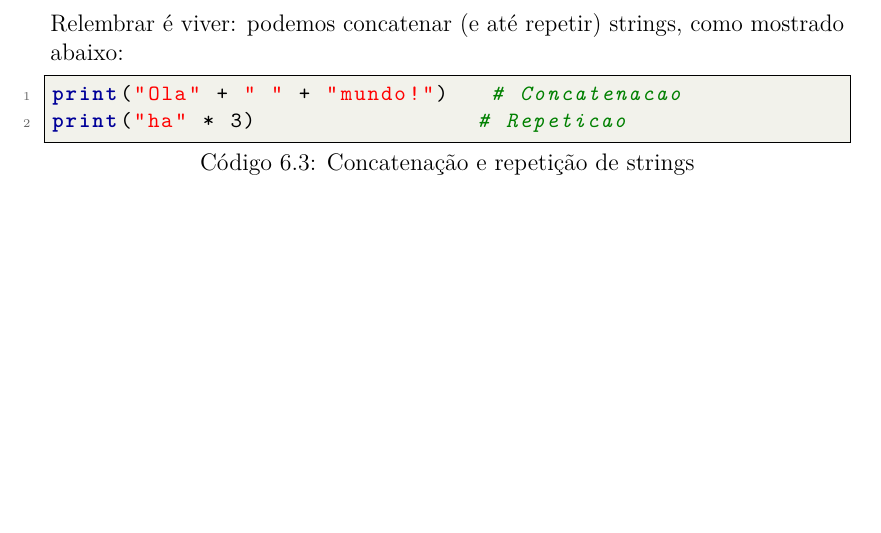
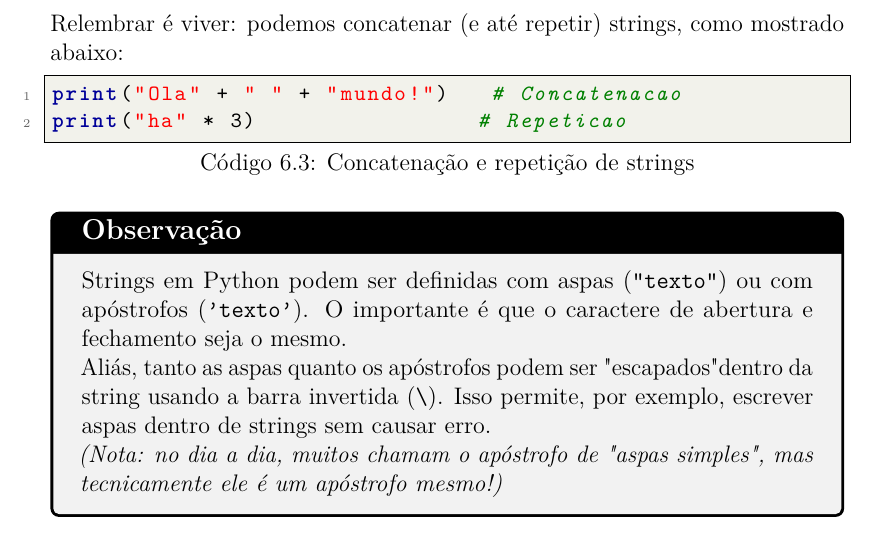
Before and after one commit to egbulsoni/livreto-python, a LaTeX thesis (python_tutorial.tex): part of page 30 of 42, cut so that both start at the same text, the shorter picture padded with empty space. Compiled offline with pdfLaTeX.

Commit message:
adicionado observação no capítulo 6 (strings)

```diff
--- a/python_tutorial.tex
+++ b/python_tutorial.tex
@@ -764,6 +764,14 @@ print("Ola" + " " + "mundo!")   # Concatenacao
 print("ha" * 3)                # Repeticao
 \end{lstlisting}
 
+	\begin{tcolorbox}[colback=gray!10, colframe=black, title={\large\bfseries Observação}]
+		Strings em Python podem ser definidas com aspas (\verb|"texto"|) ou com apóstrofos (\verb|'texto'|). O importante é que o caractere de abertura e fechamento seja o mesmo.
+
+		Aliás, tanto as aspas quanto os apóstrofos podem ser "escapados" dentro da string usando a barra invertida (\verb|\|). Isso permite, por exemplo, escrever aspas dentro de strings sem causar erro.
+
+		\textit{(Nota: no dia a dia, muitos chamam o apóstrofo de "aspas simples", mas tecnicamente ele é um apóstrofo mesmo!)}
+	\end{tcolorbox}
+
 	\chapter{Listas e Coleções}
 
 	\begin{tcolorbox}[colback=yellow!10, colframe=black, title={\large\bfseries Nota ao leitor}]
```
Also changed, not shown: python_tutorial.pdf.
